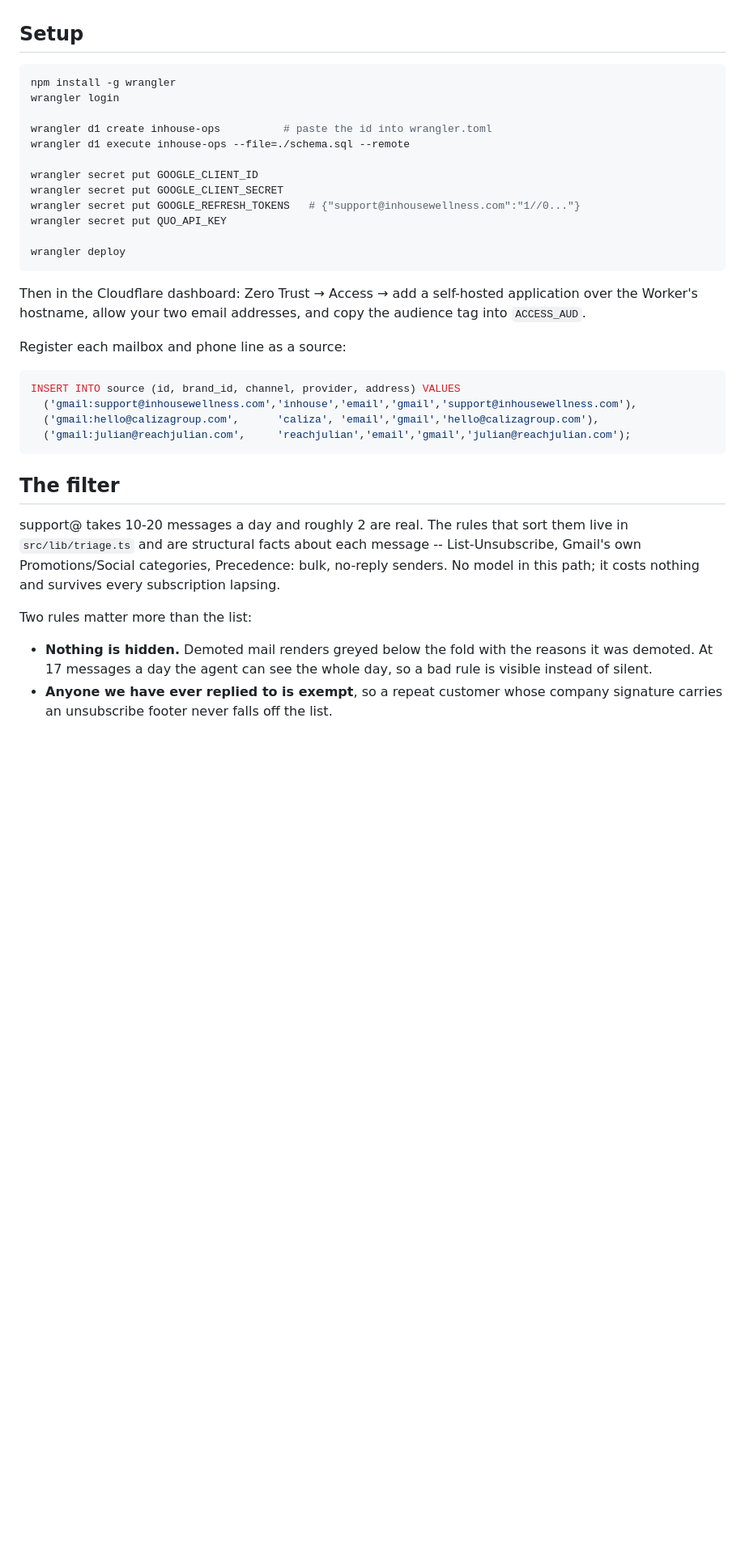
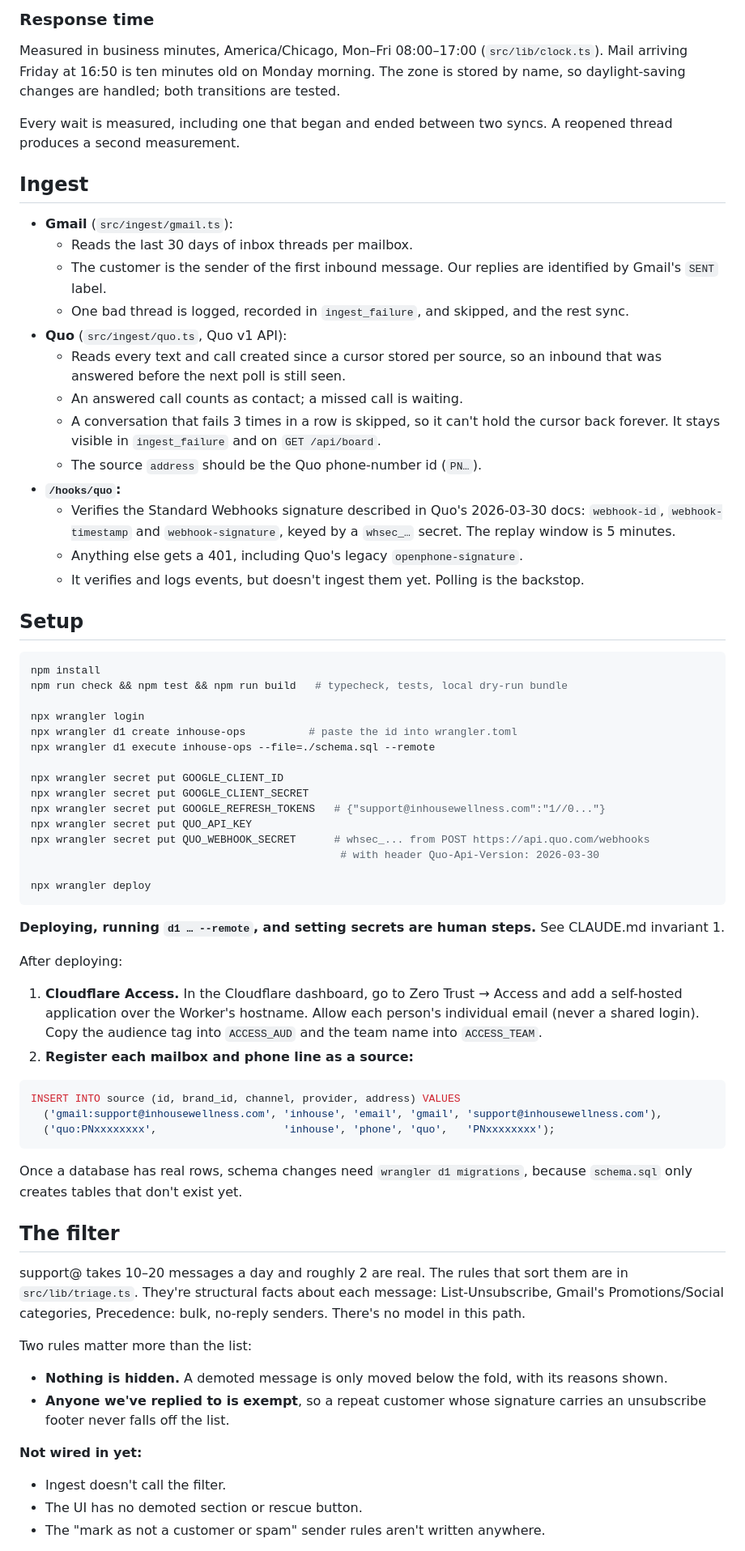
Before and after one commit to zmpersonal/zaragozamarketing.dashboard, a Markdown page: README.md, the part around one of its changes. Shown at 81% size. GitHub-like rendering; blank space fills up the shorter version.

````diff
--- a/README.md
+++ b/README.md
@@ -44,47 +60,85 @@ unchanged mailbox will not quietly flip it back to waiting.
+### Response time
+Measured in business minutes, America/Chicago, Mon–Fri 08:00–17:00 (`src/lib/clock.ts`). Mail
+arriving Friday at 16:50 is ten minutes old on Monday morning. The zone is stored by name, so
+daylight-saving changes are handled; both transitions are tested.
+
+Every wait is measured, including one that began and ended between two syncs. A reopened thread
+produces a second measurement.
+
+## Ingest
+
+- **Gmail** (`src/ingest/gmail.ts`):
+  - Reads the last 30 days of inbox threads per mailbox.
+  - The customer is the sender of the first inbound message. Our replies are identified by
+    Gmail's `SENT` label.
+  - One bad thread is logged, recorded in `ingest_failure`, and skipped, and the rest sync.
+- **Quo** (`src/ingest/quo.ts`, Quo v1 API):
+  - Reads every text and call created since a cursor stored per source, so an inbound that was
+    answered before the next poll is still seen.
+  - An answered call counts as contact; a missed call is waiting.
+  - A conversation that fails 3 times in a row is skipped, so it can't hold the cursor back
+    forever. It stays visible in `ingest_failure` and on `GET /api/board`.
+  - The source `address` should be the Quo phone-number id (`PN…`).
+- **`/hooks/quo`:**
+  - Verifies the Standard Webhooks signature described in Quo's 2026-03-30 docs: `webhook-id`,
+    `webhook-timestamp` and `webhook-signature`, keyed by a `whsec_…` secret. The replay window
+    is 5 minutes.
+  - Anything else gets a 401, including Quo's legacy `openphone-signature`.
+  - It verifies and logs events, but doesn't ingest them yet. Polling is the backstop.
 
 ## Setup
 
 ```bash
-npm install -g wrangler
-wrangler login
+npm install
+npm run check && npm test && npm run build   # typecheck, tests, local dry-run bundle
 
-wrangler d1 create inhouse-ops          # paste the id into wrangler.toml
-wrangler d1 execute inhouse-ops --file=./schema.sql --remote
+npx wrangler login
+npx wrangler d1 create inhouse-ops          # paste the id into wrangler.toml
+npx wrangler d1 execute inhouse-ops --file=./schema.sql --remote
 
-wrangler secret put GOOGLE_CLIENT_ID
-wrangler secret put GOOGLE_CLIENT_SECRET
-wrangler secret put GOOGLE_REFRESH_TOKENS   # {"support@inhousewellness.com":"1//0..."}
-wrangler secret put QUO_API_KEY
+npx wrangler secret put GOOGLE_CLIENT_ID
+npx wrangler secret put GOOGLE_CLIENT_SECRET
+npx wrangler secret put GOOGLE_REFRESH_TOKENS   # {"support@inhousewellness.com":"1//0..."}
+npx wrangler secret put QUO_API_KEY
+npx wrangler secret put QUO_WEBHOOK_SECRET      # whsec_... from POST https://api.quo.com/webhooks
+                                                 # with header Quo-Api-Version: 2026-03-30
 
-wrangler deploy
+npx wrangler deploy
 ```
 
-Then in the Cloudflare dashboard: Zero Trust → Access → add a self-hosted application
-over the Worker's hostname, allow your two email addresses, and copy the audience tag
-into `ACCESS_AUD`.
+**Deploying, running `d1 … --remote`, and setting secrets are human steps.** See CLAUDE.md
+invariant 1.
 
-Register each mailbox and phone line as a source:
+After deploying:
+1. **Cloudflare Access.** In the Cloudflare dashboard, go to Zero Trust → Access and add a
+   self-hosted application over the Worker's hostname. Allow each person's individual email
+   (never a shared login). Copy the audience tag into `ACCESS_AUD` and the team name into
+   `ACCESS_TEAM`.
+2. **Register each mailbox and phone line as a source:**
 
 ```sql
 INSERT INTO source (id, brand_id, channel, provider, address) VALUES
-  ('gmail:support@inhousewellness.com','inhouse','email','gmail','support@inhousewellness.com'),
-  ('gmail:hello@calizagroup.com',      'caliza', 'email','gmail','hello@calizagroup.com'),
-  ('gmail:julian@reachjulian.com',     'reachjulian','email','gmail','julian@reachjulian.com');
+  ('gmail:support@inhousewellness.com', 'inhouse', 'email', 'gmail', 'support@inhousewellness.com'),
+  ('quo:PNxxxxxxxx',                    'inhouse', 'phone', 'quo',   'PNxxxxxxxx');
 ```
+
+Once a database has real rows, schema changes need `wrangler d1 migrations`, because
+`schema.sql` only creates tables that don't exist yet.
 
 ## The filter
 
-support@ takes 10-20 messages a day and roughly 2 are real. The rules that sort
-them live in `src/lib/triage.ts` and are structural facts about each message --
-List-Unsubscribe, Gmail's own Promotions/Social categories, Precedence: bulk,
-no-reply senders. No model in this path; it costs nothing and survives every
-subscription lapsing.
+support@ takes 10–20 messages a day and roughly 2 are real. The rules that sort them are in
+`src/lib/triage.ts`. They're structural facts about each message: List-Unsubscribe, Gmail's
+Promotions/Social categories, Precedence: bulk, no-reply senders. There's no model in this
+path.
 
 Two rules matter more than the list:
+- **Nothing is hidden.** A demoted message is only moved below the fold, with its reasons shown.
+- **Anyone we've replied to is exempt**, so a repeat customer whose signature carries an
+  unsubscribe footer never falls off the list.
 
-- **Nothing is hidden.** Demoted mail renders greyed below the fold with the
-  reasons it was demoted. At 17 messages a day the agent can see the whole day,
-  so a bad rule is visible instead of silent.
-- **Anyone we have ever replied to is exempt**, so a repeat customer whose
-  company signature carries an unsubscribe footer never falls off the list.
+**Not wired in yet:**
+- Ingest doesn't call the filter.
+- The UI has no demoted section or rescue button.
+- The "mark as not a customer or spam" sender rules aren't written anywhere.
 
````
Also changed, not shown: other parts of README.md (+80 -76 lines).
